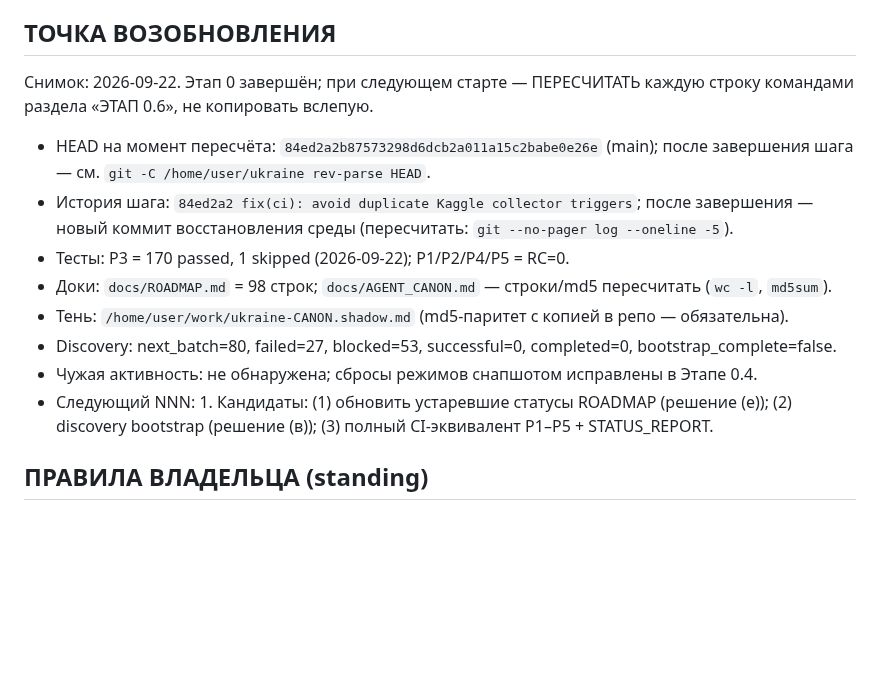
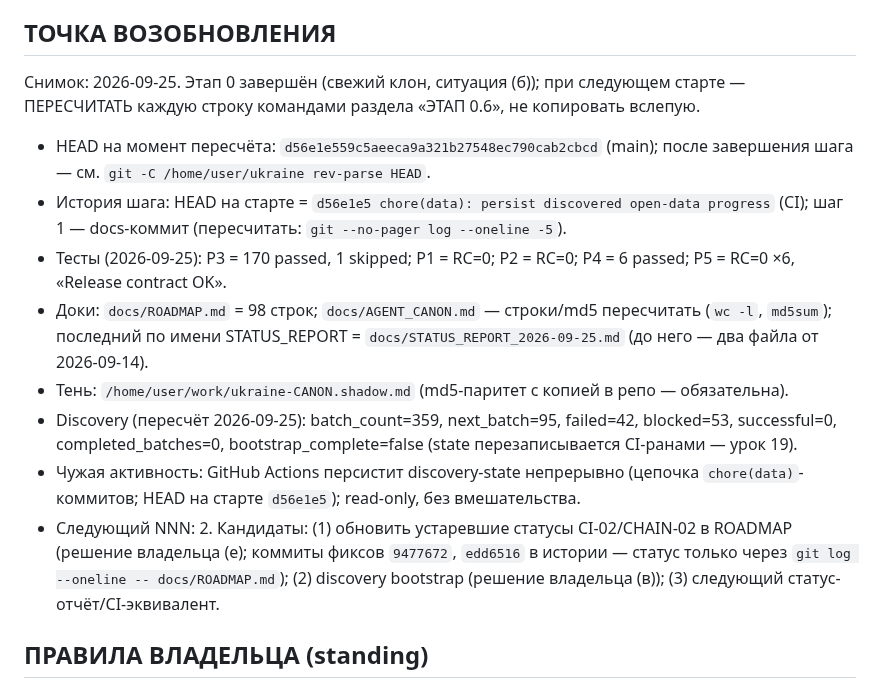
Before and after one commit to JoTalbot/ukraine, a Markdown page: docs/AGENT_CANON.md, the part around the change. GitHub-like rendering; blank space fills up the shorter version.

```diff
--- a/docs/AGENT_CANON.md
+++ b/docs/AGENT_CANON.md
@@ -259,16 +259,16 @@ rm -rf artifacts/status
 
 ## ТОЧКА ВОЗОБНОВЛЕНИЯ
 
-Снимок: 2026-09-22. Этап 0 завершён; при следующем старте — ПЕРЕСЧИТАТЬ каждую строку командами раздела «ЭТАП 0.6», не копировать вслепую.
+Снимок: 2026-09-25. Этап 0 завершён (свежий клон, ситуация (б)); при следующем старте — ПЕРЕСЧИТАТЬ каждую строку командами раздела «ЭТАП 0.6», не копировать вслепую.
 
-- HEAD на момент пересчёта: `84ed2a2b87573298d6dcb2a011a15c2babe0e26e` (main); после завершения шага — см. `git -C /home/user/ukraine rev-parse HEAD`.
-- История шага: `84ed2a2 fix(ci): avoid duplicate Kaggle collector triggers`; после завершения — новый коммит восстановления среды (пересчитать: `git --no-pager log --oneline -5`).
-- Тесты: P3 = 170 passed, 1 skipped (2026-09-22); P1/P2/P4/P5 = RC=0.
-- Доки: `docs/ROADMAP.md` = 98 строк; `docs/AGENT_CANON.md` — строки/md5 пересчитать (`wc -l`, `md5sum`).
+- HEAD на момент пересчёта: `d56e1e559c5aeeca9a321b27548ec790cab2cbcd` (main); после завершения шага — см. `git -C /home/user/ukraine rev-parse HEAD`.
+- История шага: HEAD на старте = `d56e1e5 chore(data): persist discovered open-data progress` (CI); шаг 1 — docs-коммит (пересчитать: `git --no-pager log --oneline -5`).
+- Тесты (2026-09-25): P3 = 170 passed, 1 skipped; P1 = RC=0; P2 = RC=0; P4 = 6 passed; P5 = RC=0 ×6, «Release contract OK».
+- Доки: `docs/ROADMAP.md` = 98 строк; `docs/AGENT_CANON.md` — строки/md5 пересчитать (`wc -l`, `md5sum`); последний по имени STATUS_REPORT = `docs/STATUS_REPORT_2026-09-25.md` (до него — два файла от 2026-09-14).
 - Тень: `/home/user/work/ukraine-CANON.shadow.md` (md5-паритет с копией в репо — обязательна).
-- Discovery: next_batch=80, failed=27, blocked=53, successful=0, completed=0, bootstrap_complete=false.
-- Чужая активность: не обнаружена; сбросы режимов снапшотом исправлены в Этапе 0.4.
-- Следующий NNN: 1. Кандидаты: (1) обновить устаревшие статусы ROADMAP (решение (е)); (2) discovery bootstrap (решение (в)); (3) полный CI-эквивалент P1–P5 + STATUS_REPORT.
+- Discovery (пересчёт 2026-09-25): batch_count=359, next_batch=95, failed=42, blocked=53, successful=0, completed_batches=0, bootstrap_complete=false (state перезаписывается CI-ранами — урок 19).
+- Чужая активность: GitHub Actions персистит discovery-state непрерывно (цепочка `chore(data)`-коммитов; HEAD на старте `d56e1e5`); read-only, без вмешательства.
+- Следующий NNN: 2. Кандидаты: (1) обновить устаревшие статусы CI-02/CHAIN-02 в ROADMAP (решение владельца (е); коммиты фиксов `9477672`, `edd6516` в истории — статус только через `git log --oneline -- docs/ROADMAP.md`); (2) discovery bootstrap (решение владельца (в)); (3) следующий статус-отчёт/CI-эквивалент.
 
 ## ПРАВИЛА ВЛАДЕЛЬЦА (standing)
 
```
Also changed, not shown: docs/STATUS_REPORT_2026-09-25.md (added, +68 -0 lines).
